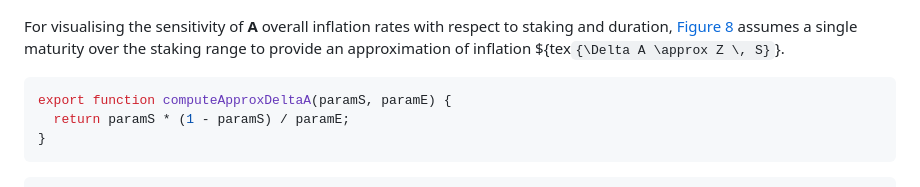
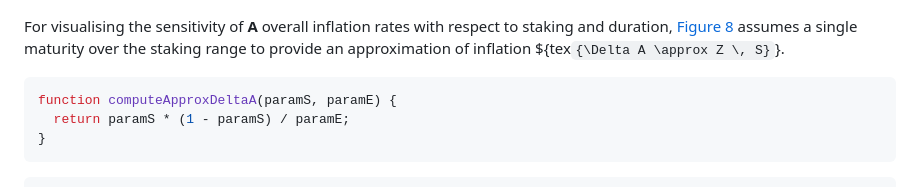
Before and after one commit to KlimaDAO/whitepaper.klimaprotocol.com, a Markdown page: src/index.md, the part around the change. GitHub-like rendering.

Commit message:
Fix SyntaxError: Unexpected token 'export'

````diff
--- a/src/index.md
+++ b/src/index.md
@@ -1015,7 +1015,7 @@ maturity over the staking range to provide an approximation of
 inflation&nbsp;${tex`{\Delta A \approx Z \, S}`}.
 
 ```js
-export function computeApproxDeltaA(paramS, paramE) {
+function computeApproxDeltaA(paramS, paramE) {
   return paramS * (1 - paramS) / paramE;
 }
 ```
````
